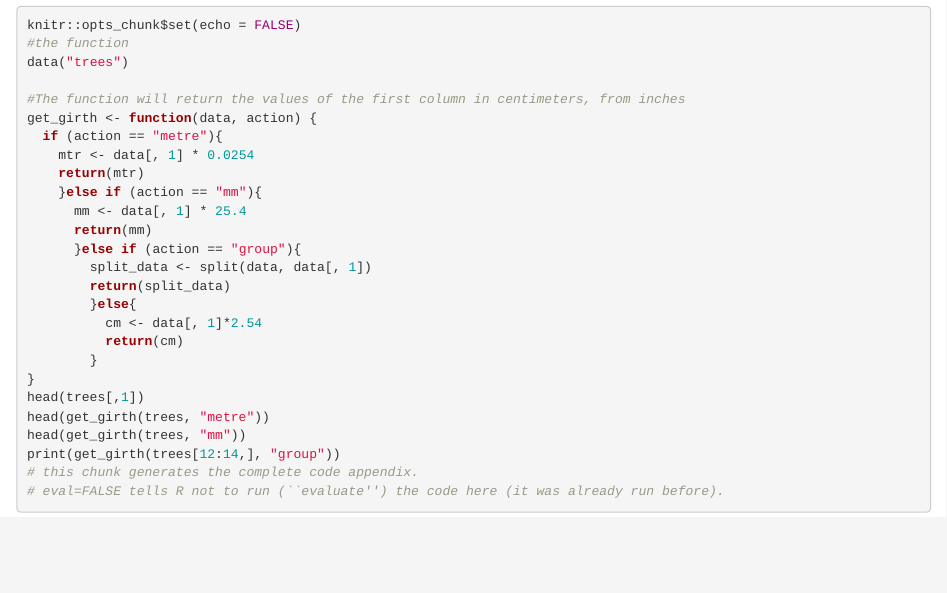
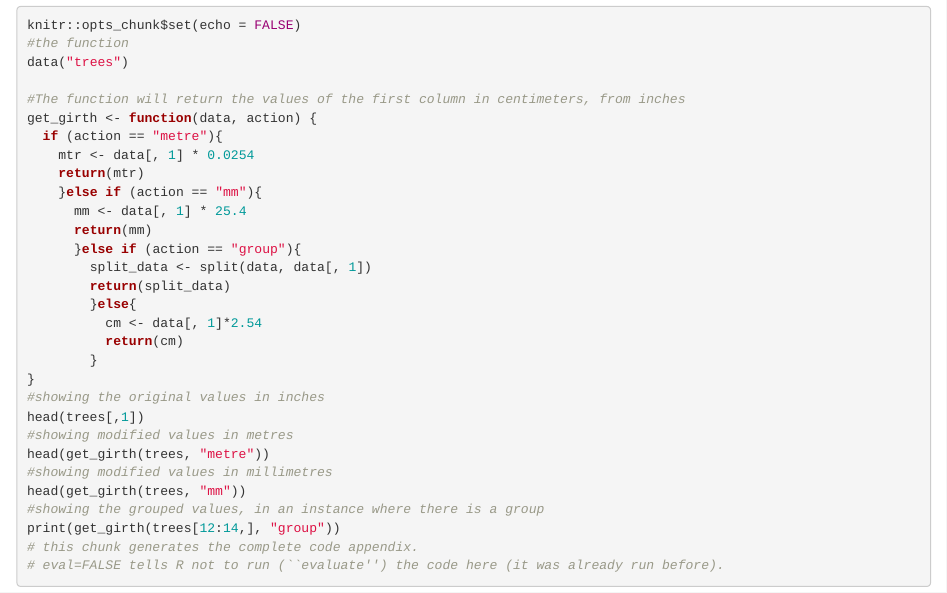
Before and after one commit to zab465/Data4datascience, an R Markdown document (Assignment 1 function walkthrough.Rmd): the page in a window 1100 px wide, from 990 px down. Rendered offline with R 4.5, knitr and Pandoc, with nearby package versions.

Commit message:
comments added in markdown

````diff
--- a/Assignment 1 function walkthrough.Rmd
+++ b/Assignment 1 function walkthrough.Rmd
@@ -43,7 +43,9 @@ get_girth <- function(data, action) {
 }
 ```
 ```{r}
+#showing the original values in inches
 head(trees[,1])
+#showing modified values in metres
 head(get_girth(trees, "metre"))
 ```
 
@@ -52,6 +54,7 @@ head(get_girth(trees, "metre"))
 
 Using "mm" as an argument, we achieve he measurements in millimetres.
 ```{r}
+#showing modified values in millimetres
 head(get_girth(trees, "mm"))
 ```
 
@@ -62,6 +65,7 @@ If we use the "group" argument, we are able to group the trees according to thei
 Below is an extract of the oupt for rows 12-14.
 
 ```{r}
+#showing the grouped values, in an instance where there is a group
 print(get_girth(trees[12:14,], "group"))
 ```
 #### Ignoring optional arguments
````
